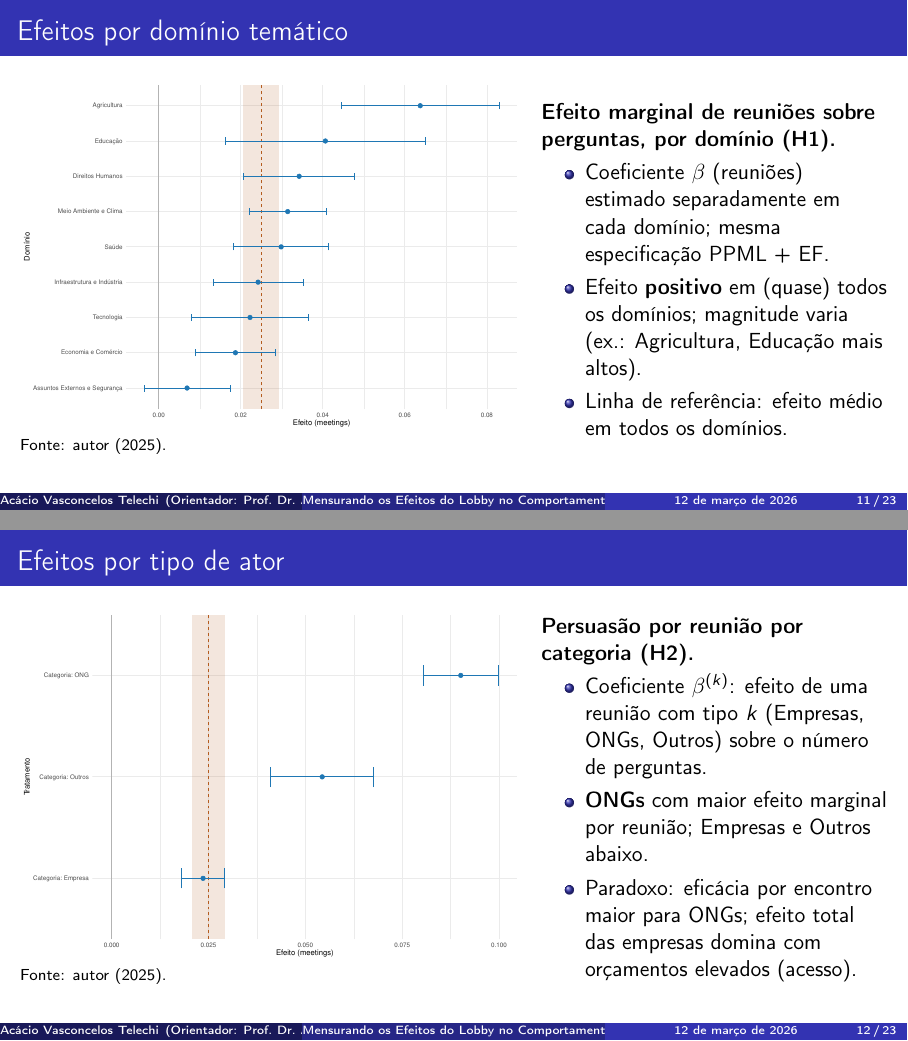
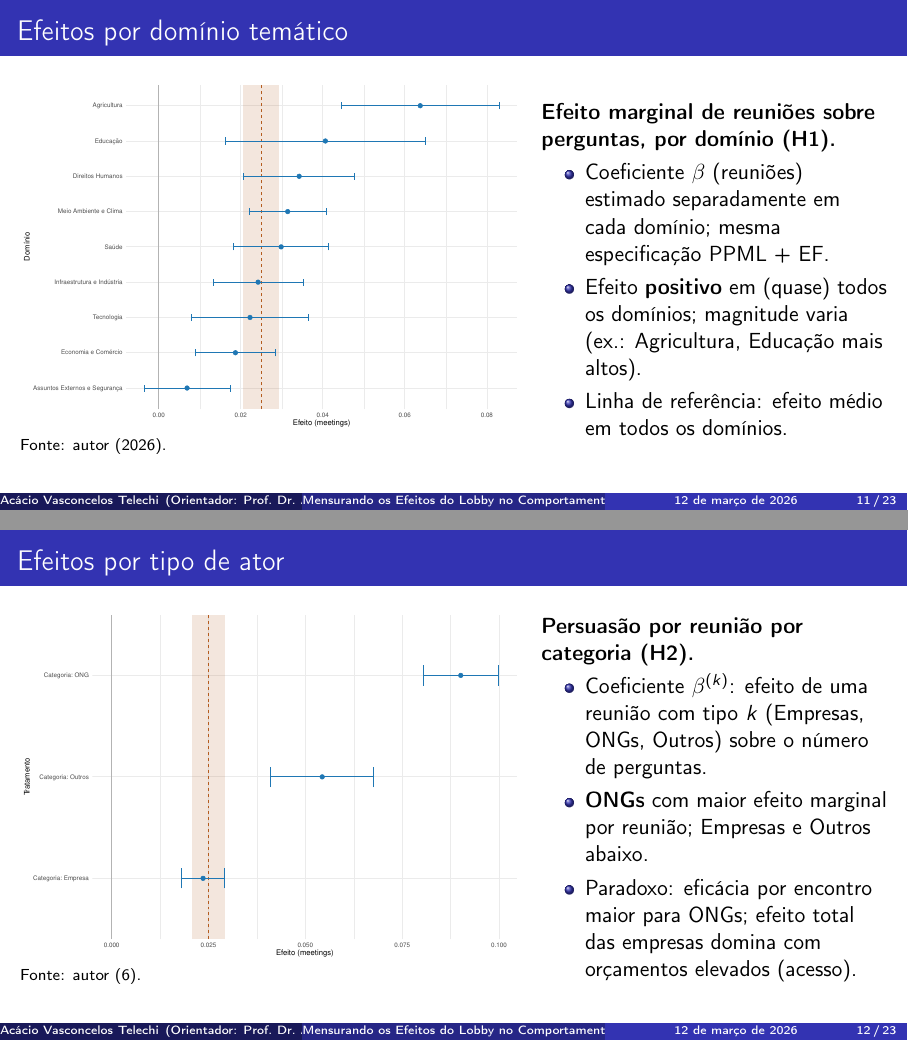
Before and after one commit to AcacioTelechi/thesis-lobbying-effects, LaTeX slides (Tese/tese_apresentacao/apresentacao.tex): pages 11 and 12 of 23, joined at a grey line. Compiled offline with pdfLaTeX.

Commit message:
fix: Update presentation content and correct publication years
- Revised the LaTeX presentation to correct the publication year from 2025 to 2026 in multiple instances.
- Removed an unnecessary justification comment to streamline the content.
- Updated the PDF file to reflect the changes made in the LaTeX source.

```diff
--- a/Tese/tese_apresentacao/apresentacao.tex
+++ b/Tese/tese_apresentacao/apresentacao.tex
@@ -218,7 +217,7 @@
         \fbox{\parbox{\textwidth}{\centering\small \texttt{fig\_coeff\_domains.pdf}\\[0.5em]Coeficiente de reuniões por domínio de política (IC 95\%).}}
       }
       \vspace{0.2em}
-      \scriptsize Fonte: autor (2025).
+      \scriptsize Fonte: autor (2026).
     \end{column}
     \begin{column}{0.4\textwidth}
       \textbf{Efeito marginal de reuniões sobre perguntas, por domínio (H1).}
@@ -241,7 +240,7 @@
         \fbox{\parbox{\textwidth}{\centering\small \texttt{fig\_coeff\_treatments\_overall.pdf}\\[0.5em]Efeito marginal por reunião por categoria de ator (IC 95\%).}}
       }
       \vspace{0.2em}
-      \scriptsize Fonte: autor (2025).
+      \scriptsize Fonte: autor (6).
     \end{column}
     \begin{column}{0.4\textwidth}
       \textbf{Persuasão por reunião por categoria (H2).}
```
Also changed, not shown: Tese/tese_apresentacao/apresentacao.pdf, Tese/tese_apresentacao/apresentacao.tex (7 more changed lines).
